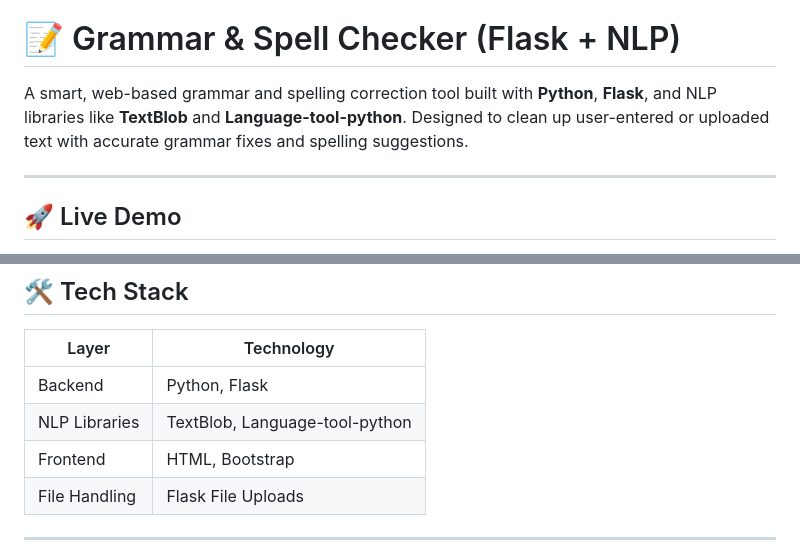
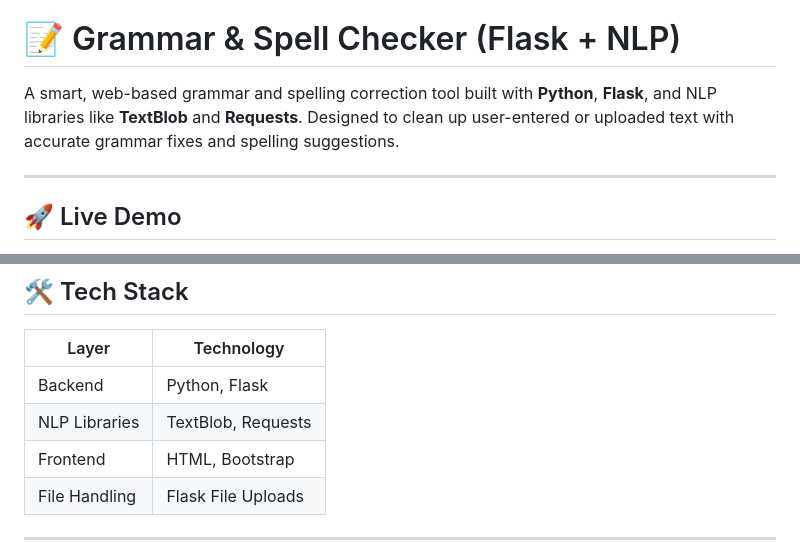
Before and after one commit to Rishita-rm/grammar-spell-checker-flask-nlp, a Markdown page: README.md, 2 parts joined by grey strips. GitHub-like rendering.

```diff
--- a/README.md
+++ b/README.md
@@ -2,7 +2,7 @@
 
 # 📝 Grammar & Spell Checker (Flask + NLP)
 
-A smart, web-based grammar and spelling correction tool built with **Python**, **Flask**, and NLP libraries like **TextBlob** and **Language-tool-python**. Designed to clean up user-entered or uploaded text with accurate grammar fixes and spelling suggestions.
+A smart, web-based grammar and spelling correction tool built with **Python**, **Flask**, and NLP libraries like **TextBlob** and **Requests**. Designed to clean up user-entered or uploaded text with accurate grammar fixes and spelling suggestions.
 
 ---
 
@@ -27,7 +27,7 @@ A smart, web-based grammar and spelling correction tool built with **Python**, *
 | Layer         | Technology         |
 |---------------|--------------------|
 | Backend       | Python, Flask       |
-| NLP Libraries | TextBlob, Language-tool-python  |
+| NLP Libraries | TextBlob, Requests  |
 | Frontend      | HTML, Bootstrap     |
 | File Handling | Flask File Uploads  |
 
```
